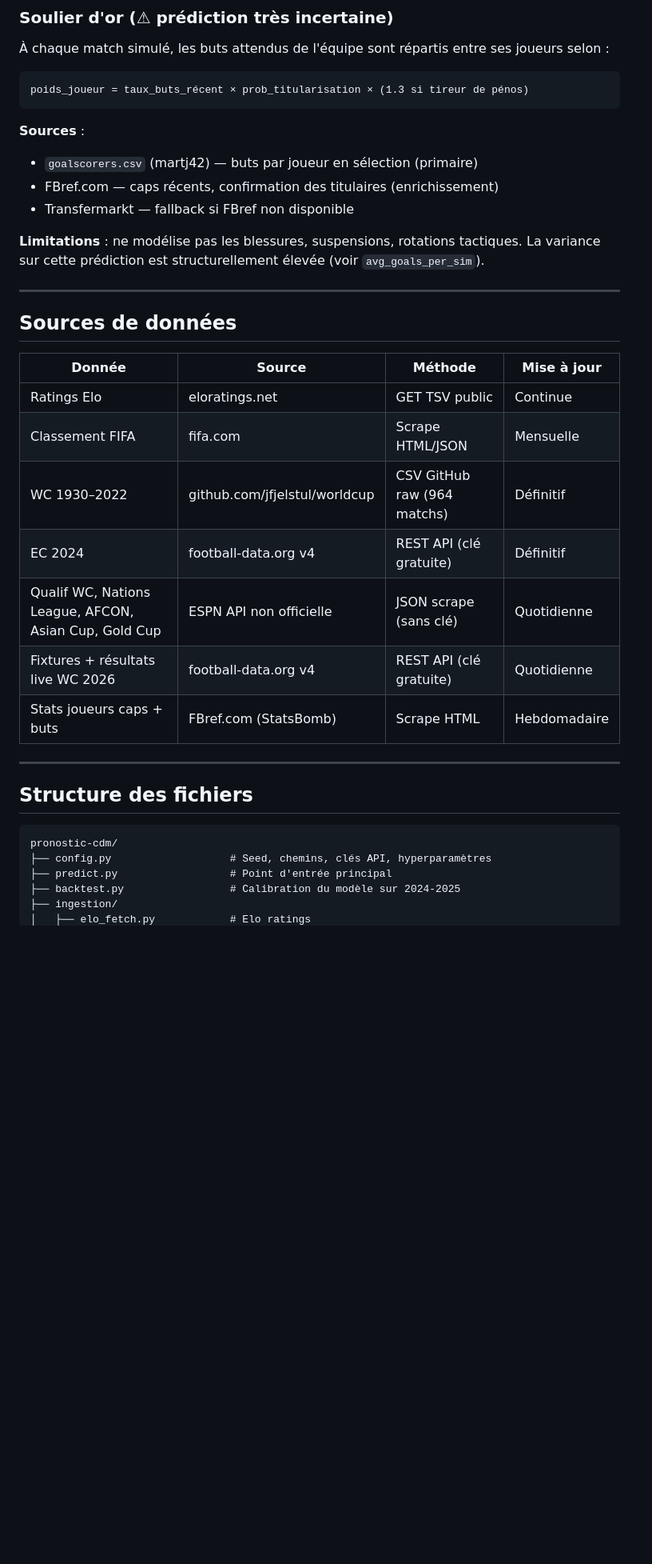
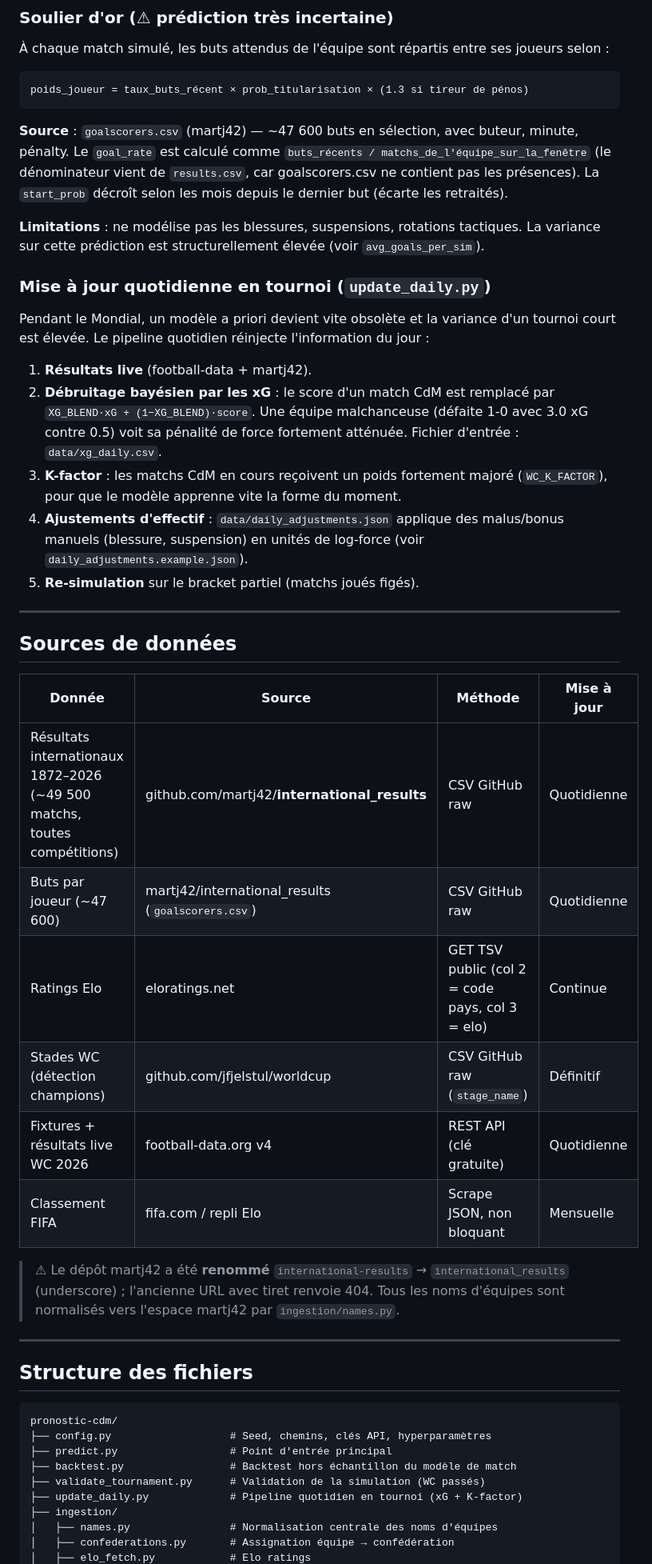
Before and after one commit to jamousibechir/pronostic-cdm, a Markdown page: README.md, the part around one of its changes. Shown at 80% size. GitHub-like rendering; blank space fills up the shorter version.

````diff
--- a/README.md
+++ b/README.md
@@ -105,13 +165,31 @@ selon :
 poids_joueur = taux_buts_récent × prob_titularisation × (1.3 si tireur de pénos)
 ```
 
-**Sources** :
-- `goalscorers.csv` (martj42) — buts par joueur en sélection (primaire)
-- FBref.com — caps récents, confirmation des titulaires (enrichissement)
-- Transfermarkt — fallback si FBref non disponible
+**Source** : `goalscorers.csv` (martj42) — ~47 600 buts en sélection, avec
+buteur, minute, pénalty. Le `goal_rate` est calculé comme
+`buts_récents / matchs_de_l'équipe_sur_la_fenêtre` (le dénominateur vient de
+`results.csv`, car goalscorers.csv ne contient pas les présences). La
+`start_prob` décroît selon les mois depuis le dernier but (écarte les retraités).
 
 **Limitations** : ne modélise pas les blessures, suspensions, rotations tactiques.
 La variance sur cette prédiction est structurellement élevée (voir `avg_goals_per_sim`).
+
+### Mise à jour quotidienne en tournoi (`update_daily.py`)
+
+Pendant le Mondial, un modèle a priori devient vite obsolète et la variance d'un
+tournoi court est élevée. Le pipeline quotidien réinjecte l'information du jour :
+
+1. **Résultats live** (football-data + martj42).
+2. **Débruitage bayésien par les xG** : le score d'un match CdM est remplacé par
+   `XG_BLEND·xG + (1−XG_BLEND)·score`. Une équipe malchanceuse (défaite 1-0 avec
+   3.0 xG contre 0.5) voit sa pénalité de force fortement atténuée.
+   Fichier d'entrée : `data/xg_daily.csv`.
+3. **K-factor** : les matchs CdM en cours reçoivent un poids fortement majoré
+   (`WC_K_FACTOR`), pour que le modèle apprenne vite la forme du moment.
+4. **Ajustements d'effectif** : `data/daily_adjustments.json` applique des
+   malus/bonus manuels (blessure, suspension) en unités de log-force
+   (voir `daily_adjustments.example.json`).
+5. **Re-simulation** sur le bracket partiel (matchs joués figés).
 
 ---
 
@@ -119,13 +197,16 @@ La variance sur cette prédiction est structurellement élevée (voir `avg_goals
 
 | Donnée | Source | Méthode | Mise à jour |
 |---|---|---|---|
-| Ratings Elo | eloratings.net | GET TSV public | Continue |
-| Classement FIFA | fifa.com | Scrape HTML/JSON | Mensuelle |
-| WC 1930–2022 | github.com/jfjelstul/worldcup | CSV GitHub raw (964 matchs) | Définitif |
-| EC 2024 | football-data.org v4 | REST API (clé gratuite) | Définitif |
-| Qualif WC, Nations League, AFCON, Asian Cup, Gold Cup | ESPN API non officielle | JSON scrape (sans clé) | Quotidienne |
+| Résultats internationaux 1872–2026 (~49 500 matchs, toutes compétitions) | github.com/martj42/**international_results** | CSV GitHub raw | Quotidienne |
+| Buts par joueur (~47 600) | martj42/international_results (`goalscorers.csv`) | CSV GitHub raw | Quotidienne |
+| Ratings Elo | eloratings.net | GET TSV public (col 2 = code pays, col 3 = elo) | Continue |
+| Stades WC (détection champions) | github.com/jfjelstul/worldcup | CSV GitHub raw (`stage_name`) | Définitif |
 | Fixtures + résultats live WC 2026 | football-data.org v4 | REST API (clé gratuite) | Quotidienne |
-| Stats joueurs caps + buts | FBref.com (StatsBomb) | Scrape HTML | Hebdomadaire |
+| Classement FIFA | fifa.com / repli Elo | Scrape JSON, non bloquant | Mensuelle |
+
+> ⚠ Le dépôt martj42 a été **renommé** `international-results` → `international_results`
+> (underscore) ; l'ancienne URL avec tiret renvoie 404. Tous les noms d'équipes
+> sont normalisés vers l'espace martj42 par `ingestion/names.py`.
 
 ---
 
@@ -135,6 +216,10 @@ La variance sur cette prédiction est structurellement élevée (voir `avg_goals
 pronostic-cdm/
 ├── config.py                   # Seed, chemins, clés API, hyperparamètres
 ├── predict.py                  # Point d'entrée principal
-├── backtest.py                 # Calibration du modèle sur 2024-2025
+├── backtest.py                 # Backtest hors échantillon du modèle de match
+├── validate_tournament.py      # Validation de la simulation (WC passés)
+├── update_daily.py             # Pipeline quotidien en tournoi (xG + K-factor)
 ├── ingestion/
+│   ├── names.py                # Normalisation centrale des noms d'équipes
+│   ├── confederations.py       # Assignation équipe → confédération
 │   ├── elo_fetch.py            # Elo ratings
````
Also changed, not shown: other parts of README.md (+84 -22 lines).
